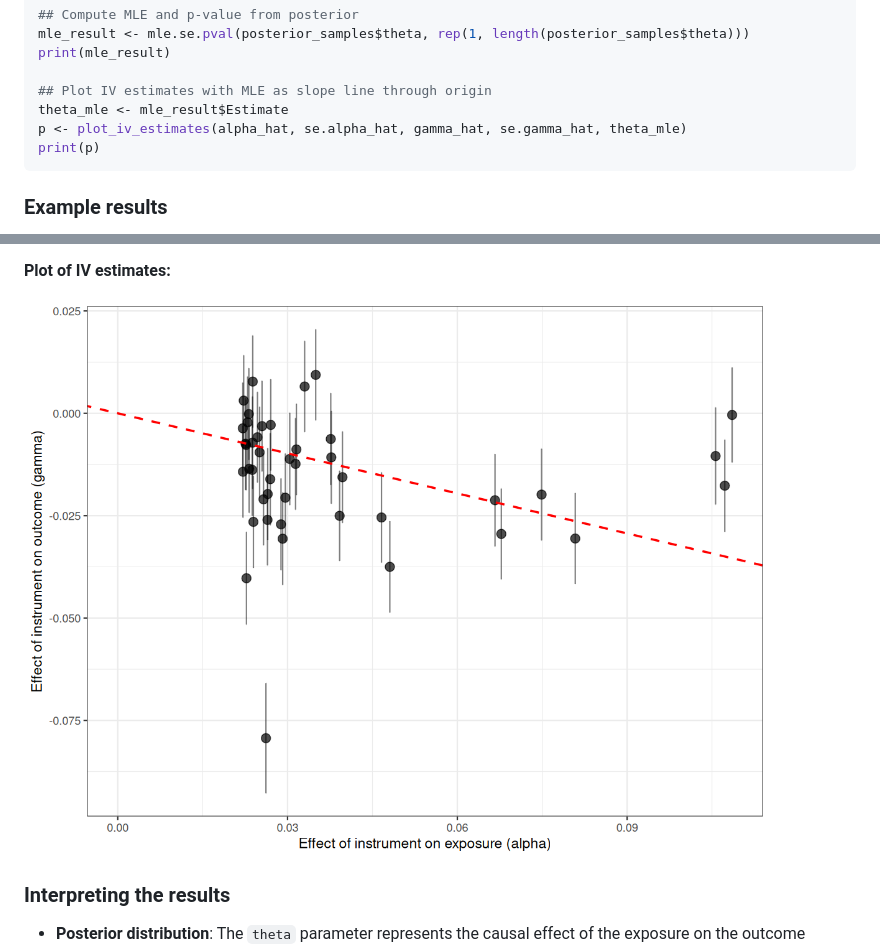
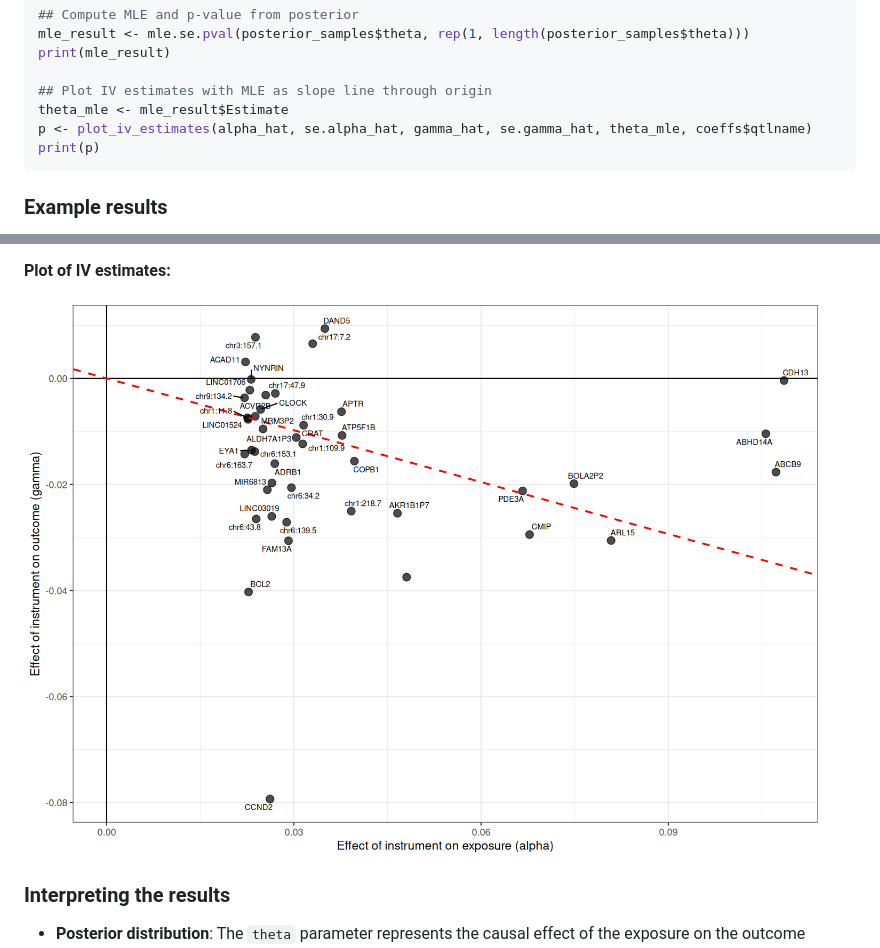
Before and after one commit to molepi-precmed/mrhevo, a Markdown page: README.md, 2 parts joined by grey strips. GitHub-like rendering; pictures changed too: iv_estimates_plot.png.

Commit message:
Update plot_iv_estimates: show axes, remove error bars, add qtl labels

````diff
--- a/README.md
+++ b/README.md
@@ -103,7 +103,7 @@ print(mle_result)
 
 ## Plot IV estimates with MLE as slope line through origin
 theta_mle <- mle_result$Estimate
-p <- plot_iv_estimates(alpha_hat, se.alpha_hat, gamma_hat, se.gamma_hat, theta_mle)
+p <- plot_iv_estimates(alpha_hat, se.alpha_hat, gamma_hat, se.gamma_hat, theta_mle, coeffs$qtlname)
 print(p)
 ```
 
````
Also changed, not shown: 1 other file.
